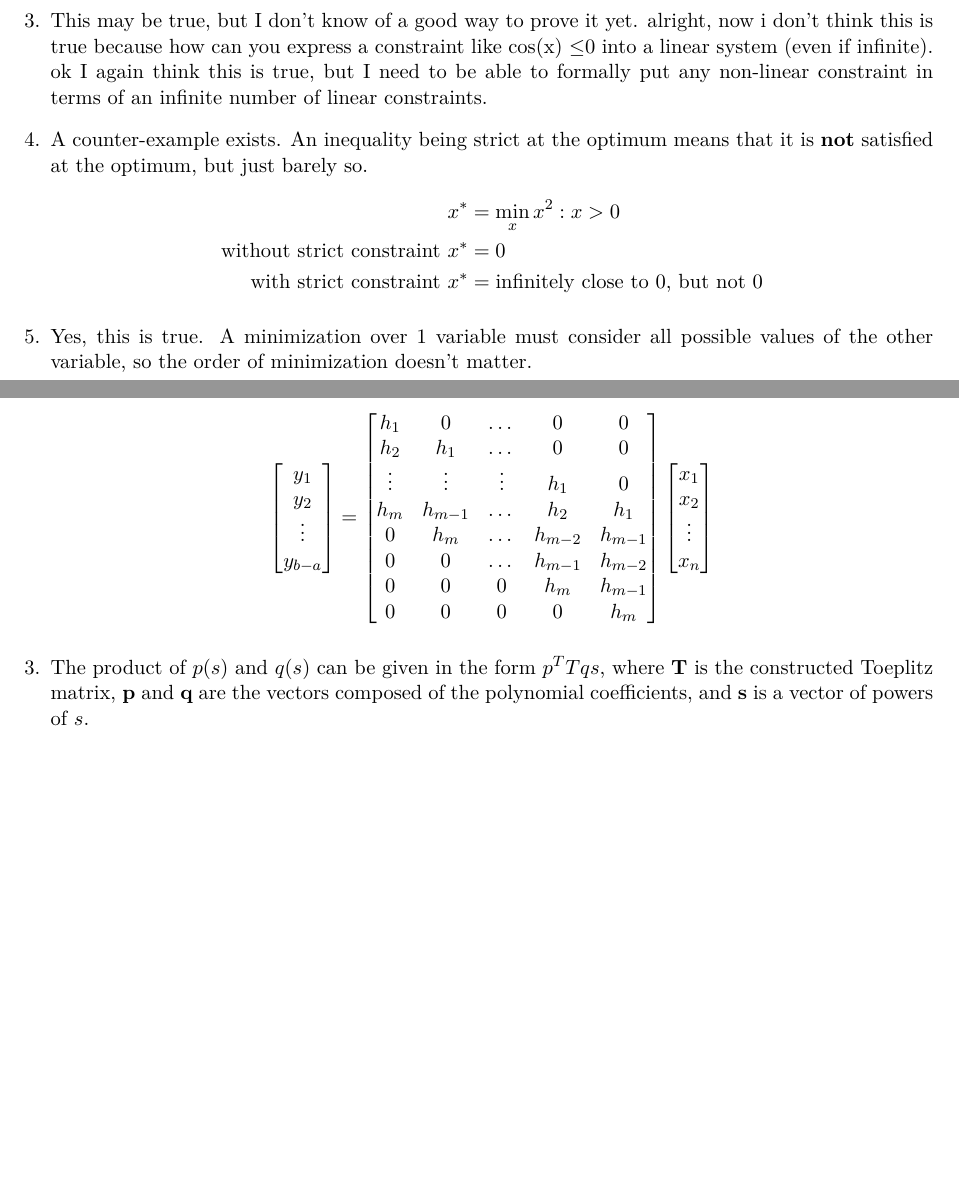
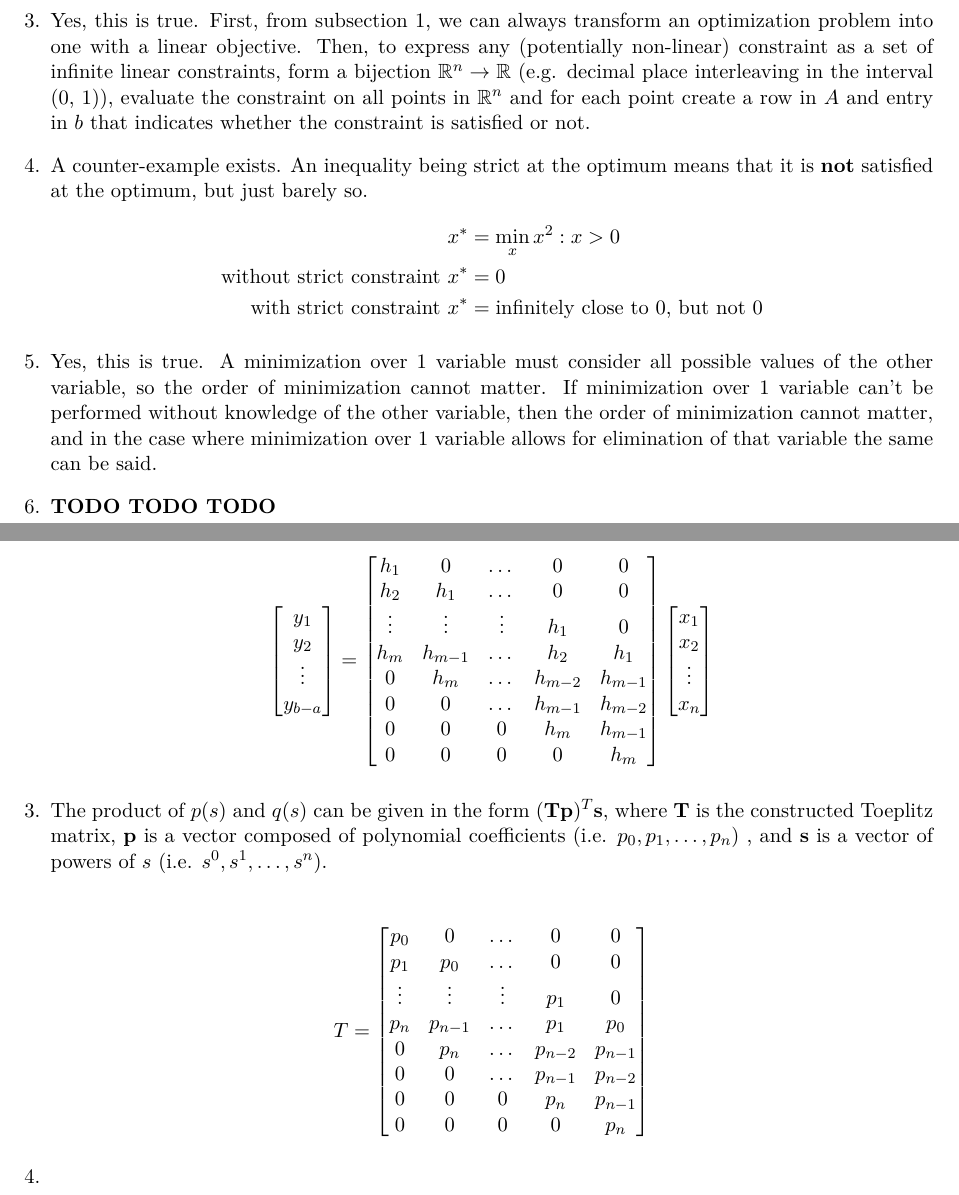
Before and after one commit to vighneshiyer/ee227a, a LaTeX problem sheet (hw/hw1/hw1_response.tex): two parts of pages 4 and 6 of 14, joined at a grey line, cut at the place of the change, the shorter picture padded with empty space. The pictures show the PDF file hw/hw1/hw1_response.pdf that the author committed with the source.

Commit message:
hw1 problem 3.3

```diff
--- a/hw/hw1/hw1_response.tex
+++ b/hw/hw1/hw1_response.tex
@@ -125,7 +125,8 @@ In the following we denote by ${\cal X}$ the feasible set. For the following sta
     p_{new}^* = \min_{x \in \mathbb{R}^n} f_0(x) + \sum_{i=1}^m \max(f_i(x),0)
 \end{align*}
 
-\item This may be true, but I don't know of a good way to prove it yet. alright, now i don't think this is true because how can you express a constraint like cos(x) \leq 0 into a linear system (even if infinite). ok I again think this is true, but I need to be able to formally put any non-linear constraint in terms of an infinite number of linear constraints.
+\item Yes, this is true. First, from subsection 1, we can always transform an optimization problem into one with a linear objective. Then, to express any (potentially non-linear) constraint as a set of infinite linear constraints, form a bijection $\mathbb{R}^n \rightarrow \mathbb{R}$ (e.g. decimal place interleaving in the interval (0, 1)), evaluate the constraint on all points in $\mathbb{R}^n$ and for each point create a row in $A$ and entry in $b$ that indicates whether the constraint is satisfied or not.
+%This may be true, but I don't know of a good way to prove it yet. alright, now i don't think this is true because how can you express a constraint like cos(x) \leq 0 into a linear system (even if infinite). ok I again think this is true, but I need to be able to formally put any non-linear constraint in terms of an infinite number of linear constraints.
 
 \item A counter-example exists. An inequality being strict at the optimum means that it is \textbf{not} satisfied at the optimum, but just barely so.
 \begin{align*}
@@ -134,7 +135,9 @@ In the following we denote by ${\cal X}$ the feasible set. For the following sta
     \text{with strict constraint } x^* &= \text{infinitely close to 0, but not 0}
 \end{align*}
 
-\item Yes, this is true. A minimization over 1 variable must consider all possible values of the other variable, so the order of minimization doesn't matter.
+\item Yes, this is true. A minimization over 1 variable must consider all possible values of the other variable, so the order of minimization cannot matter. If minimization over 1 variable can't be performed without knowledge of the other variable, then the order of minimization cannot matter, and in the case where minimization over 1 variable allows for elimination of that variable the same can be said.
+
+\item \textbf{TODO TODO TODO}
 \end{enumerate}
 \end{solution}
 
@@ -197,4 +200,8 @@ When $t \leq 0$, all the terms of $y_t$ become 0. After that point, every value
     \end{bmatrix}
 \end{align*}
 
-\item The product of $p(s)$ and $q(s)$ can be given in the form $p^T T q s$, where $\mathbf{T}$ is the constructed Toeplitz matrix, $\mathbf{p}$ and $\mathbf{q}$ are the vectors composed of the polynomial coefficients, and $\mathbf{s}$ is a vector of powers of $s$.
+\item The product of $p(s)$ and $q(s)$ can be given in the form $(\mathbf{T} \mathbf{p})^T \mathbf{s}$, where $\mathbf{T}$ is the constructed Toeplitz matrix, $\mathbf{p}$ is a vector composed of polynomial coefficients (i.e. $p_0, p_1, \dots, p_n$) , and $\mathbf{s}$ is a vector of powers of $s$ (i.e. $s^0, s^1, \dots, s^n$).
+
+    \begin{align*}
+    T =
+    \begin{bmatrix}
```
Also changed, not shown: hw/hw1/hw1_response.pdf, hw/hw1/hw1_response.tex (11 more changed lines), 1 other file.
